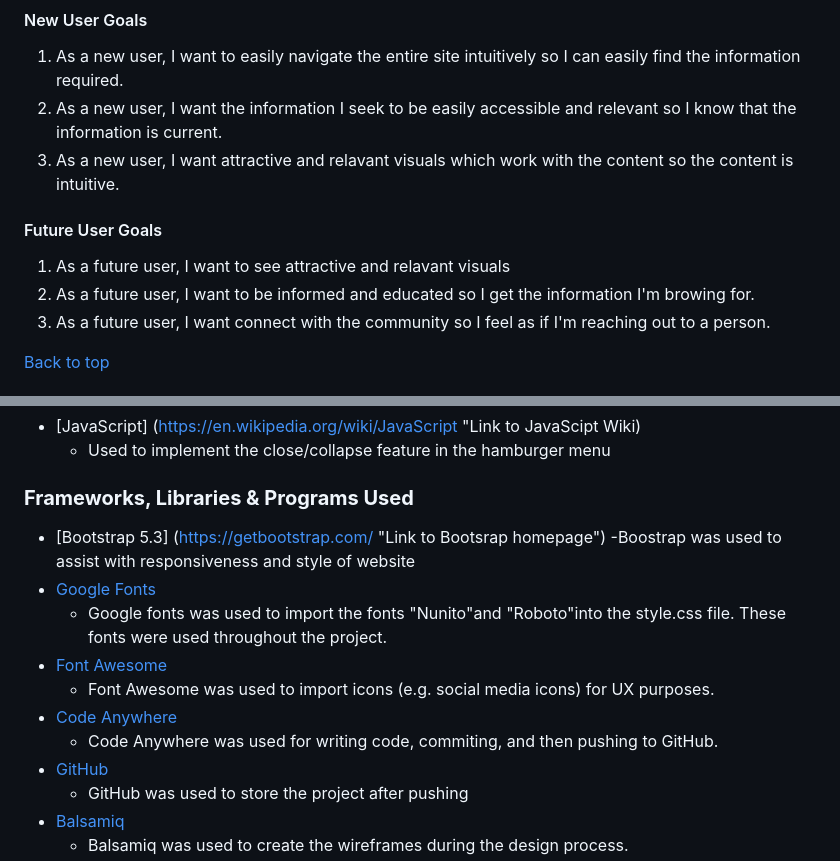
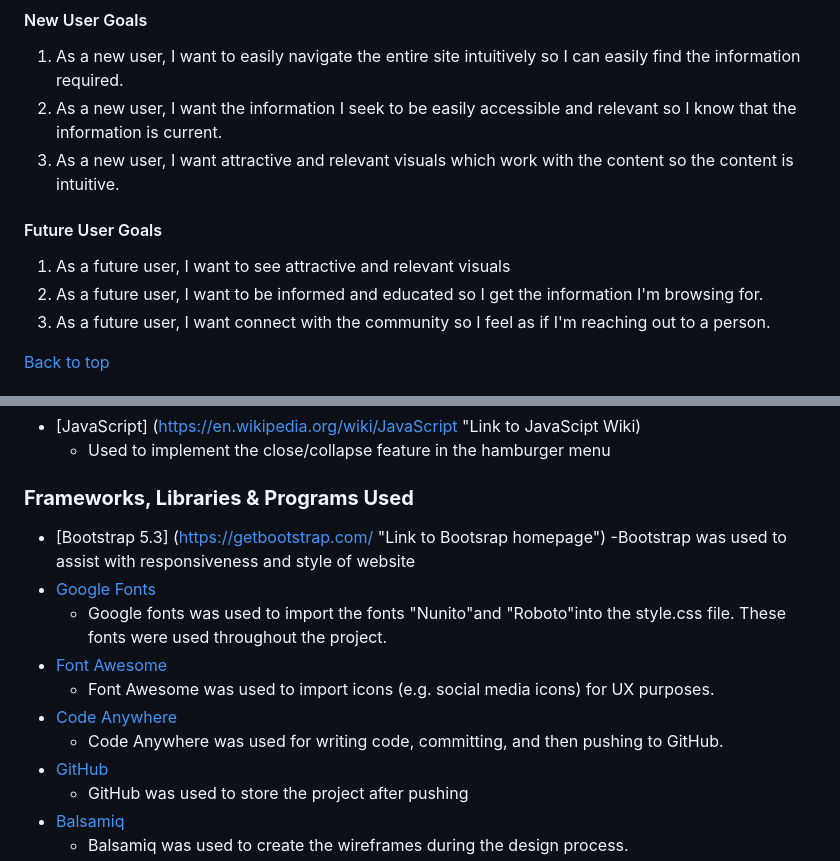
Before and after one commit to Code-Institute-Submissions/lisaloudness-milestone_project_1, a Markdown page: README.md, 2 parts joined by grey strips. Rendered like a GitHub page.

Commit message:
fixed grammar in readme and testing

```diff
--- a/README.md
+++ b/README.md
@@ -65,12 +65,12 @@ Future users will be people researching the area for living and business use.
 
 1. As a new user, I want to easily navigate the entire site intuitively so I can easily find the information required.
 2. As a new user, I want the information I seek to be easily accessible and relevant so I know that the information is current.
-3. As a new user, I want attractive and relavant visuals which work with the content so the content is intuitive.
+3. As a new user, I want attractive and relevant visuals which work with the content so the content is intuitive.
 
 #### Future User Goals
 
-1. As a future user, I want to see attractive and relavant visuals
-2. As a future user, I want to be informed and educated so I get the information I'm browing for.
+1. As a future user, I want to see attractive and relevant visuals
+2. As a future user, I want to be informed and educated so I get the information I'm browsing for.
 3. As a future user, I want connect with the community so I feel as if I'm reaching out to a person.
 
 [Back to top](#victoria-park-community)
@@ -164,13 +164,13 @@ All testing performed for Milestone Project 1 can be found here:
 ### **Frameworks, Libraries & Programs Used**
 
 - [Bootstrap 5.3] (https://getbootstrap.com/ "Link to Bootsrap homepage")
-  -Boostrap was used to assist with responsiveness and style of website
+  -Bootstrap was used to assist with responsiveness and style of website
 - [Google Fonts](https://fonts.google.com/ "Link to Google Fonts")
   - Google fonts was used to import the fonts "Nunito"and "Roboto"into the style.css file. These fonts were used throughout the project.
 - [Font Awesome](https://fontawesome.com/ "Link to FontAwesome")
   - Font Awesome was used to import icons (e.g. social media icons) for UX purposes.
 - [Code Anywhere](https://www.codeanywhere.com/ "Link to Code Anywhere homepage")
-  - Code Anywhere was used for writing code, commiting, and then pushing to GitHub.
+  - Code Anywhere was used for writing code, committing, and then pushing to GitHub.
 - [GitHub](https://github.com/ "Link to GitHub")
   - GitHub was used to store the project after pushing
 - [Balsamiq](https://balsamiq.com/ "Link to Balsamiq homepage")
```
Also changed, not shown: TESTING.md (+13 -11 lines).
